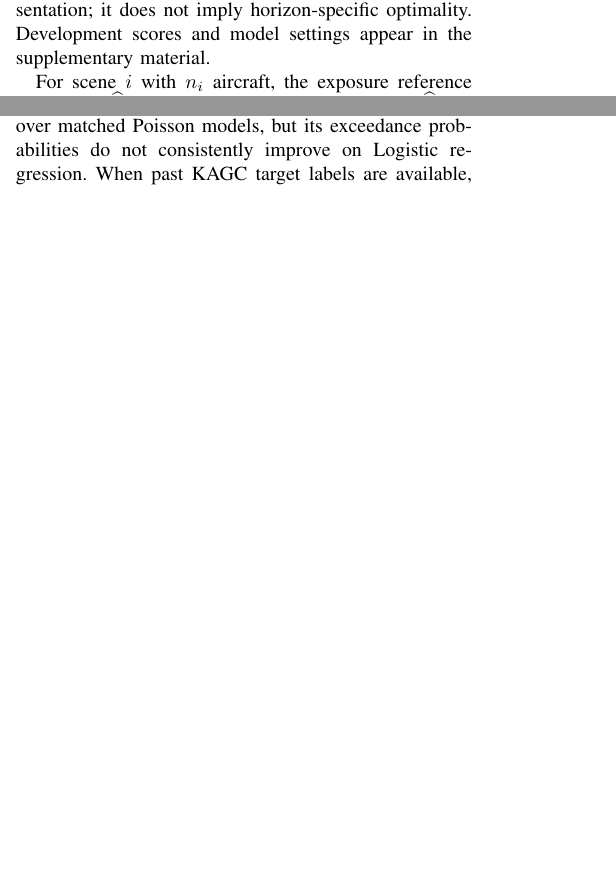
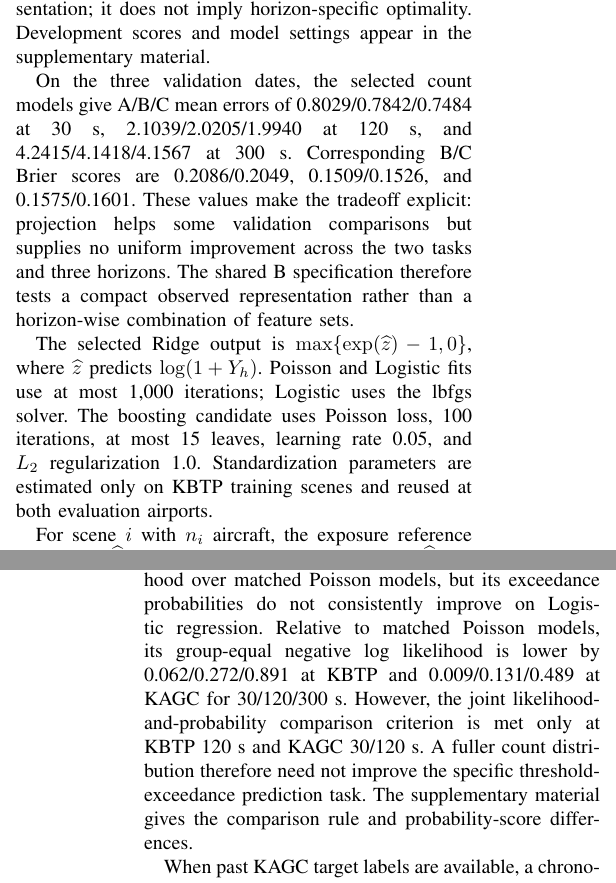
Before and after one commit to wenmu663559/adsb-future-onset-interaction-forecasting, a LaTeX paper (paper/main.tex): two parts of the columns of pages 2 and 3 of 4 before the commit and two parts of the columns of pages 2 and 4 of 5 after it, joined at a grey line, cut so that both start at the same text, the shorter picture padded with empty space. Compiled offline with pdfLaTeX; a missing font is replaced by an installed copy or a similar font; a LaTeX package or settings file that is missing is left out.

Commit message:
Restore technical detail within SPL four-plus-one page limit

```diff
--- a/paper/main.tex
+++ b/paper/main.tex
@@ -78,6 +78,14 @@ KAGC & 30 & 0.352 & 0.343 & 0.399 & 4/10, 9/10 & 0.1720 & 0.1728 & 6/10 \\
 \end{tabular}
 \end{table*}
 
+On the three validation dates, the selected count models give A/B/C mean errors of 0.8029/0.7842/0.7484 at 30~s, 2.1039/2.0205/1.9940 at 120~s, and 4.2415/4.1418/4.1567 at 300~s. Corresponding B/C Brier scores are 0.2086/0.2049, 0.1509/0.1526, and 0.1575/0.1601. These values make the tradeoff explicit: projection helps some validation comparisons but supplies no uniform improvement across the two tasks and three horizons. The shared B specification therefore tests a compact observed representation rather than a horizon-wise combination of feature sets.
+
+The selected Ridge output is $\max\{\exp(\widehat z)-1,0\}$, where $\widehat z$ predicts $\log(1+Y_h)$. Poisson and Logistic fits use at most 1,000 iterations; Logistic uses the lbfgs solver. The boosting candidate uses Poisson loss, 100 iterations, at most 15 leaves, learning rate 0.05, and $L_2$ regularization 1.0. Standardization parameters are estimated only on KBTP training scenes and reused at both evaluation airports.
+
+For scene $i$ with $n_i$ aircraft, the exposure reference predicts $m_i\widehat\lambda_h$, where $m_i=n_i(n_i-1)/2$ and $\widehat\lambda_h=\sum_{j\in\mathrm{train}}Y_{jh}/\sum_{j\in\mathrm{train}}m_j$. The probability reference is the KBTP training exceedance frequency. Both retain their training values at KAGC. Training means, cutoff active-pair counts, and CPA counts provide additional simple count references. These controls separate predictive information from exposure and present-state persistence.
+
+
+
 \section{Evaluation and Results}
 \subsection{Partitions and Statistical Units}
 KBTP development comprises 6,008 scenes on 17 UTC dates: 3,318 training scenes on ten dates, 1,247 validation scenes on three dates, and 1,443 retrospective test scenes on four dates. After completion of model development, eight unused KBTP source groups were selected by a predefined temporal-stratification procedure using authenticated row count only, without inspecting targets or model outputs, yielding 2,605 confirmation scenes. KAGC contributes 1,268 scenes from ten unused groups, one high-volume source per represented month from November 2021 to August 2022. Sources crossing a UTC boundary remain single groups. KAGC supplies no feature selection, normalization, threshold selection, or parameter tuning.
@@ -98,4 +106,6 @@ KAGC has lower mean targets than KBTP training: 0.345 versus 0.446, 1.258 versus
 \subsection{Sensitivity and Scope}
 The supplementary material summarizes target sensitivity, distributional prediction, local-history references, and reproduction settings. Changing the staleness bound to 15 or 60~s changes the 120-s development episode total from 12,731 to 12,601 or 13,471. This does not establish prediction robustness to altered staleness. Separate geometric and exceedance-threshold checks also leave long-horizon probability transfer threshold-sensitive.
 
-An exploratory negative-binomial analysis conducted after the primary evaluation improves count likelihood over matched Poisson models, but its exceedance probabilities do not consistently improve on Logistic regression. When past KAGC target labels are available, a chronological local median yields lower 30-s count MAE than B (0.268 versus 0.352) on nine groups after warm-up. This comparison uses additional local label information absent from the primary transfer setting; usefulness depends on the prediction objective and available history. These supplemental results are not additional independent transfer trials.
+An exploratory negative-binomial analysis conducted after the primary evaluation improves count likelihood over matched Poisson models, but its exceedance probabilities do not consistently improve on Logistic regression. Relative to matched Poisson models, its group-equal negative log likelihood is lower by 0.062/0.272/0.891 at KBTP and 0.009/0.131/0.489 at KAGC for 30/120/300~s. However, the joint likelihood-and-probability comparison criterion is met only at KBTP 120~s and KAGC 30/120~s. A fuller count distribution therefore need not improve the specific threshold-exceedance prediction task. The supplementary material gives the comparison rule and probability-score differences.
+
+When past KAGC target labels are available, a chronological local median yields lower 30-s count MAE than B (0.268 versus 0.352) on nine groups after warm-up. This comparison uses additional local label information absent from the primary transfer setting; usefulness depends on the prediction objective and available history. These supplemental results are not additional independent transfer trials.
```
Also changed, not shown: README.md, paper/paper.pdf, paper/main.tex (13 more changed lines).
